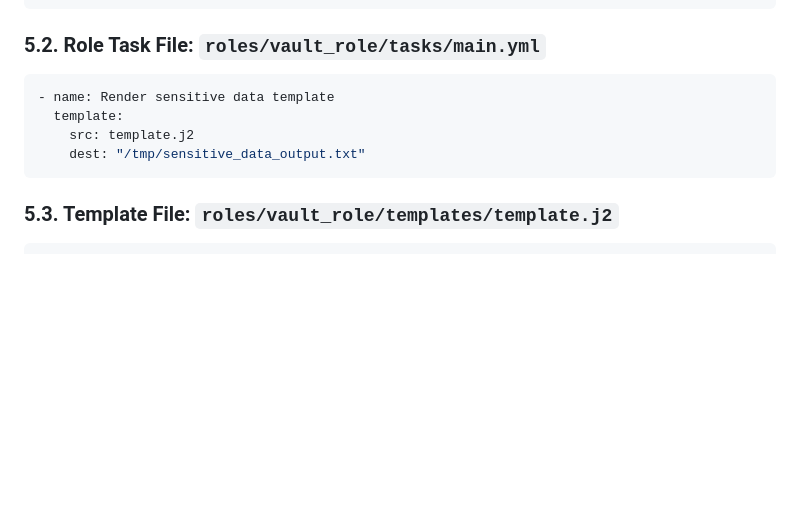
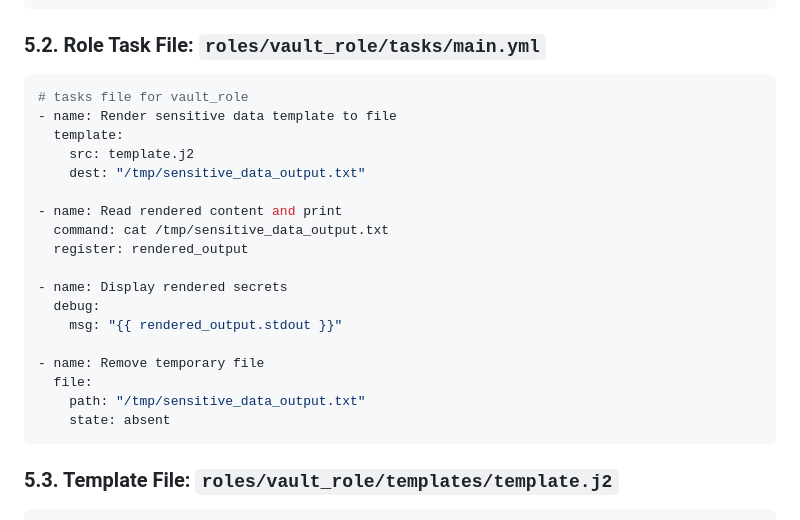
Before and after one commit to RedHatRanger/best_linux_scripts_and_commands, a Markdown page: ansible/ansible_vault_lab/ansible-vault-demo.md, the part around the change. Rendered like a GitHub page; blank space fills up the shorter version.

````diff
--- a/ansible/ansible_vault_lab/ansible-vault-demo.md
+++ b/ansible/ansible_vault_lab/ansible-vault-demo.md
@@ -203,10 +203,24 @@ mkdir -p roles/vault_role/{tasks,templates}
 ### 5.2. Role Task File: `roles/vault_role/tasks/main.yml`
 
 ```yaml
-- name: Render sensitive data template
+# tasks file for vault_role
+- name: Render sensitive data template to file
   template:
     src: template.j2
     dest: "/tmp/sensitive_data_output.txt"
+
+- name: Read rendered content and print
+  command: cat /tmp/sensitive_data_output.txt
+  register: rendered_output
+
+- name: Display rendered secrets
+  debug:
+    msg: "{{ rendered_output.stdout }}"
+
+- name: Remove temporary file
+  file:
+    path: "/tmp/sensitive_data_output.txt"
+    state: absent
 ```
 
 ### 5.3. Template File: `roles/vault_role/templates/template.j2`
````
